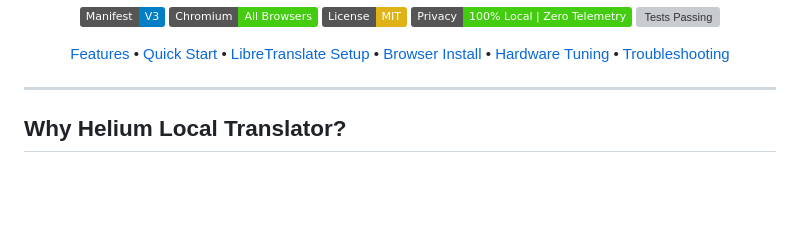
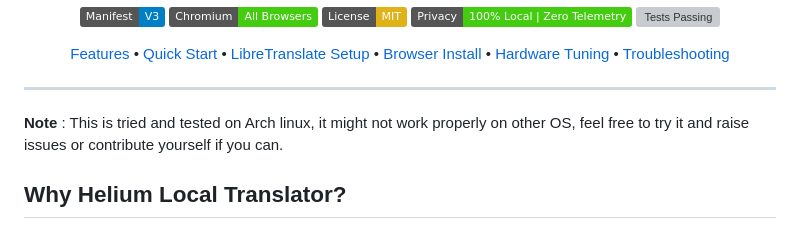
Before and after one commit to premkumar0184/Local-Translate, a Markdown page: README.md, the part around the change. GitHub-like rendering; badges without logos; blank space fills up the shorter version; grey boxes are pictures that could not be loaded.

Commit message:
Update README with OS compatibility note
Added a note about OS compatibility for Helium Local Translator.

```diff
--- a/README.md
+++ b/README.md
@@ -17,6 +17,10 @@
 </div>
 
 ---
+
+
+**Note** : This is tried and tested on Arch linux, it might not work properly on other OS, feel free to try it and raise issues or contribute yourself if you can.
+
 
 ## Why Helium Local Translator?
 
```
